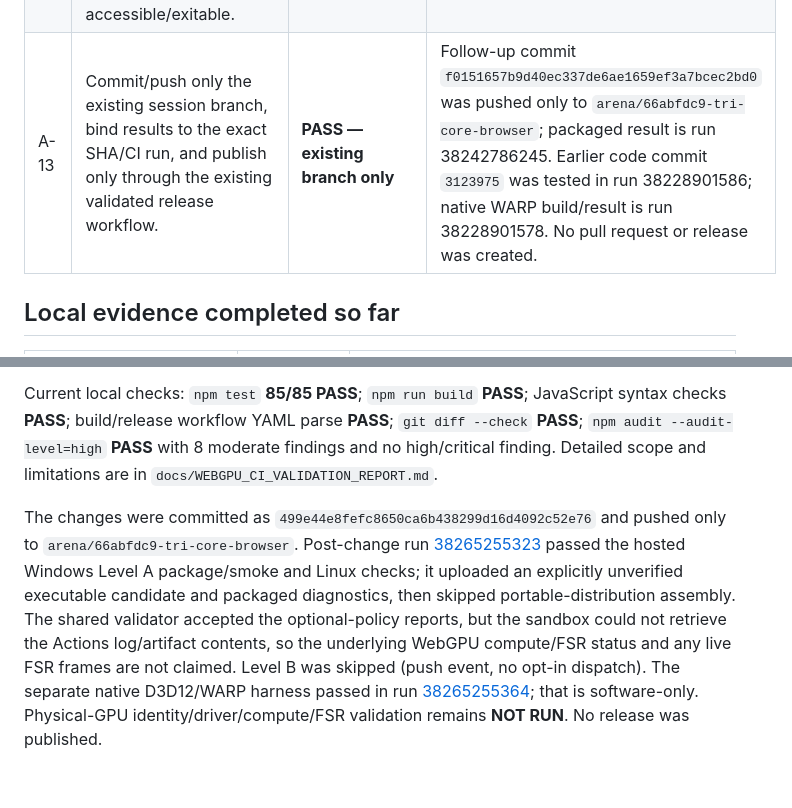
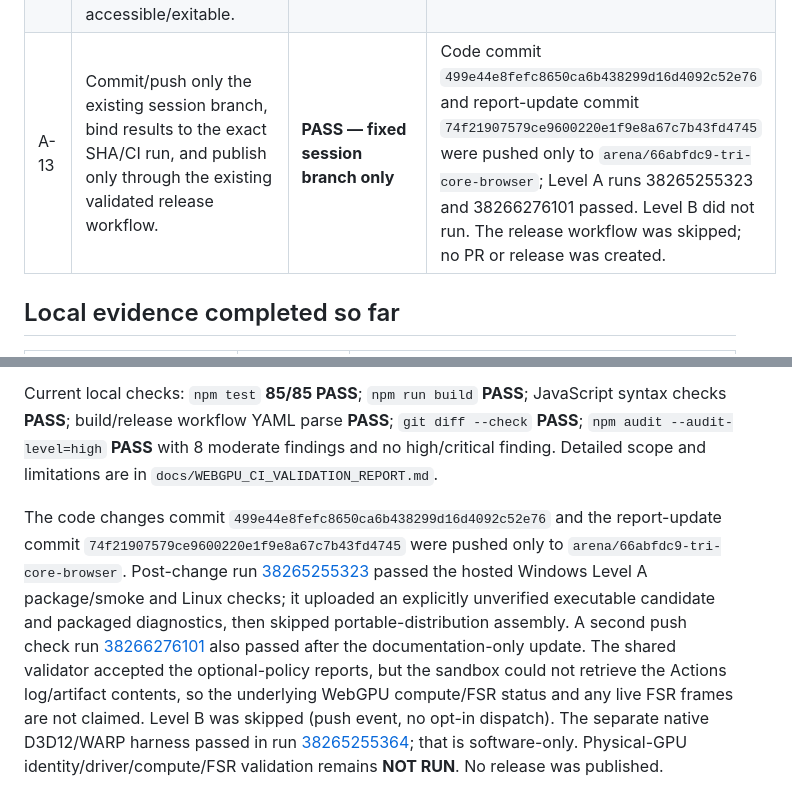
Before and after one commit to shuvrajeetkamila/Tri-Core-Browser, a Markdown page: docs/FSR1_WEBGPU_ACCEPTANCE_LEDGER.md, 2 parts joined by grey strips. Drawn GitHub-style.

Commit message:
docs: update GPU acceptance run ledger
Co-authored-by: arena-agent <297053741+arena-agent@users.noreply.github.com>

```diff
--- a/docs/FSR1_WEBGPU_ACCEPTANCE_LEDGER.md
+++ b/docs/FSR1_WEBGPU_ACCEPTANCE_LEDGER.md
@@ -25,7 +25,7 @@ This ledger distinguishes code/static evidence from packaged Windows runtime evi
 | A-10 | Make no claims of DLSS, arbitrary-page/game support, DRM/video/cloud-stream support, or performance gains without direct evidence. | **PASS — scoped source/docs** | DLSS remains unimplemented; the live path is opt-in and limited to the bundled game-owned WebGPU scene. Ordinary pages remain Chromium; no FPS or performance gain is claimed. |
 | A-11 | Review the eight moderate npm findings and avoid forced/breaking upgrades. | **PARTIAL — reviewed, unresolved upstream chain** | Full locked tree has 8 moderate, 0 high, 0 critical. They converge on `sprintf-js@1.1.3` through `roarr@2.15.4` → `global-agent@3.0.0` → builder's `@electron/get@3.1.0`. Registry reports no `sprintf-js@1.1.4`; audit's suggested `electron-builder@26.5.0` remediation is flagged semver-major and would change the pinned `26.17.0` build chain. No force, downgrade, or unverified override was applied. Re-test a compatible upstream fix with Windows packaging before adopting it. |
 | A-12 | Add a prominent active-core fullscreen toggle that hides normal browser chrome, restores the previous layout, and remains keyboard-accessible/exitable. | **PASS — packaged Windows smoke** | Runs 38227656945 and 38242786245 passed immersive fullscreen entry/exit and browser-view expansion/restoration checks. Unit tests cover the keyboard-accessible controls and F11 behavior. |
-| A-13 | Commit/push only the existing session branch, bind results to the exact SHA/CI run, and publish only through the existing validated release workflow. | **PASS — existing branch only** | Follow-up commit `f0151657b9d40ec337de6ae1659ef3a7bcec2bd0` was pushed only to `arena/66abfdc9-tri-core-browser`; packaged result is run 38242786245. Earlier code commit `3123975` was tested in run 38228901586; native WARP build/result is run 38228901578. No pull request or release was created. |
+| A-13 | Commit/push only the existing session branch, bind results to the exact SHA/CI run, and publish only through the existing validated release workflow. | **PASS — fixed session branch only** | Code commit `499e44e8fefc8650ca6b438299d16d4092c52e76` and report-update commit `74f21907579ce9600220e1f9e8a67c7b43fd4745` were pushed only to `arena/66abfdc9-tri-core-browser`; Level A runs 38265255323 and 38266276101 passed. Level B did not run. The release workflow was skipped; no PR or release was created. |
 
 ## Local evidence completed so far
 
@@ -61,4 +61,4 @@ The current implementation changes in this worktree are based on `8f5bcd4ea899c4
 
 Current local checks: `npm test` **85/85 PASS**; `npm run build` **PASS**; JavaScript syntax checks **PASS**; build/release workflow YAML parse **PASS**; `git diff --check` **PASS**; `npm audit --audit-level=high` **PASS** with 8 moderate findings and no high/critical finding. Detailed scope and limitations are in `docs/WEBGPU_CI_VALIDATION_REPORT.md`.
 
-The changes were committed as `499e44e8fefc8650ca6b438299d16d4092c52e76` and pushed only to `arena/66abfdc9-tri-core-browser`. Post-change run [38265255323](https://github.com/shuvrajeetkamila/Tri-Core-Browser/actions/runs/38265255323) passed the hosted Windows Level A package/smoke and Linux checks; it uploaded an explicitly unverified executable candidate and packaged diagnostics, then skipped portable-distribution assembly. The shared validator accepted the optional-policy reports, but the sandbox could not retrieve the Actions log/artifact contents, so the underlying WebGPU compute/FSR status and any live FSR frames are not claimed. Level B was skipped (push event, no opt-in dispatch). The separate native D3D12/WARP harness passed in run [38265255364](https://github.com/shuvrajeetkamila/Tri-Core-Browser/actions/runs/38265255364); that is software-only. Physical-GPU identity/driver/compute/FSR validation remains **NOT RUN**. No release was published.
+The code changes commit `499e44e8fefc8650ca6b438299d16d4092c52e76` and the report-update commit `74f21907579ce9600220e1f9e8a67c7b43fd4745` were pushed only to `arena/66abfdc9-tri-core-browser`. Post-change run [38265255323](https://github.com/shuvrajeetkamila/Tri-Core-Browser/actions/runs/38265255323) passed the hosted Windows Level A package/smoke and Linux checks; it uploaded an explicitly unverified executable candidate and packaged diagnostics, then skipped portable-distribution assembly. A second push check run [38266276101](https://github.com/shuvrajeetkamila/Tri-Core-Browser/actions/runs/38266276101) also passed after the documentation-only update. The shared validator accepted the optional-policy reports, but the sandbox could not retrieve the Actions log/artifact contents, so the underlying WebGPU compute/FSR status and any live FSR frames are not claimed. Level B was skipped (push event, no opt-in dispatch). The separate native D3D12/WARP harness passed in run [38265255364](https://github.com/shuvrajeetkamila/Tri-Core-Browser/actions/runs/38265255364); that is software-only. Physical-GPU identity/driver/compute/FSR validation remains **NOT RUN**. No release was published.
```
